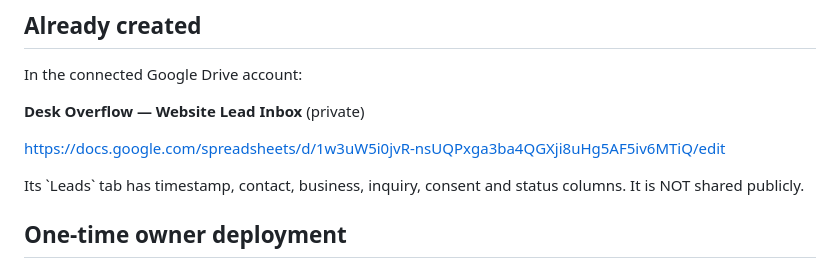
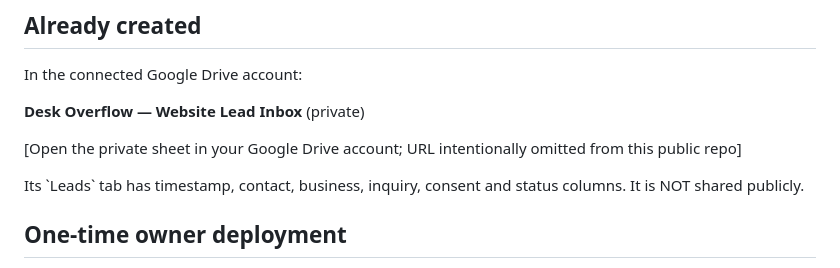
Before and after one commit to chancm02/desk-overflow, a Markdown page: backend/README.md, the part around the change. Rendered like a GitHub page.

Commit message:
Avoid publishing private lead sheet identifier in repository docs

```diff
--- a/backend/README.md
+++ b/backend/README.md
@@ -19,7 +19,7 @@ In the connected Google Drive account:
 
 **Desk Overflow — Website Lead Inbox** (private)
 
-https://docs.google.com/spreadsheets/d/1w3uW5i0jvR-nsUQPxga3ba4QGXji8uHg5AF5iv6MTiQ/edit
+[Open the private sheet in your Google Drive account; URL intentionally omitted from this public repo]
 
 Its \`Leads\` tab has timestamp, contact, business, inquiry, consent and status
 columns. It is NOT shared publicly.
```
